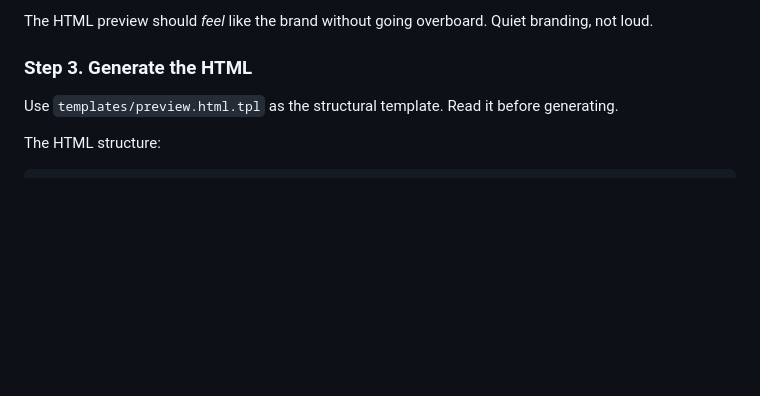
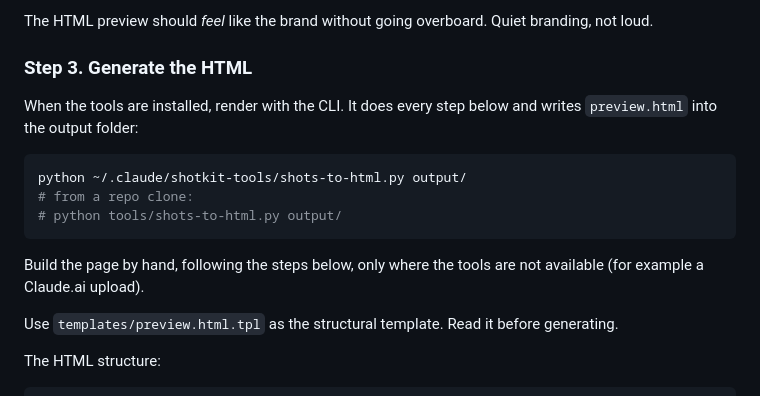
Before and after one commit to whystrohm/shotkit, a Markdown page: skills/storyboard-html-preview/SKILL.md, the part around the change. Rendered like a GitHub page; blank space fills up the shorter version.

Commit message:
skills: give the preview render command, and the installed pack path
Co-Authored-By: Claude Opus 5.5 (1M context) <noreply@anthropic.com>

````diff
--- a/skills/storyboard-html-preview/SKILL.md
+++ b/skills/storyboard-html-preview/SKILL.md
@@ -108,6 +108,18 @@ timings. When it declares none, use the system mono stack.
 The HTML preview should *feel* like the brand without going overboard. Quiet branding, not loud.
 
 ### Step 3. Generate the HTML
+
+When the tools are installed, render with the CLI. It does every step below and writes
+`preview.html` into the output folder:
+
+```bash
+python ~/.claude/shotkit-tools/shots-to-html.py output/
+# from a repo clone:
+# python tools/shots-to-html.py output/
+```
+
+Build the page by hand, following the steps below, only where the tools are not available
+(for example a Claude.ai upload).
 
 Use `templates/preview.html.tpl` as the structural template. Read it before generating.
 
````
Also changed, not shown: skills/storyboard-architect/SKILL.md (+3 -1 lines).
